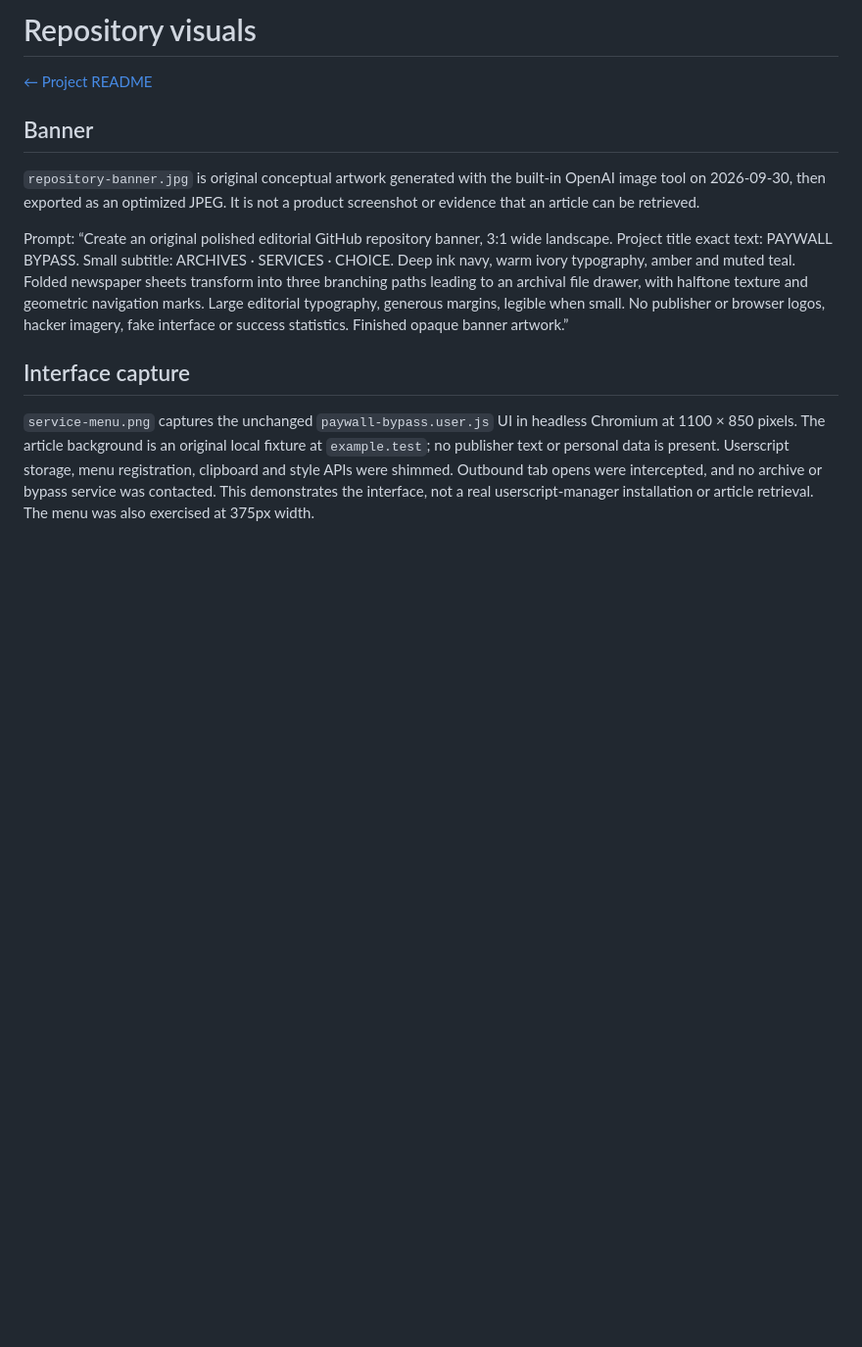
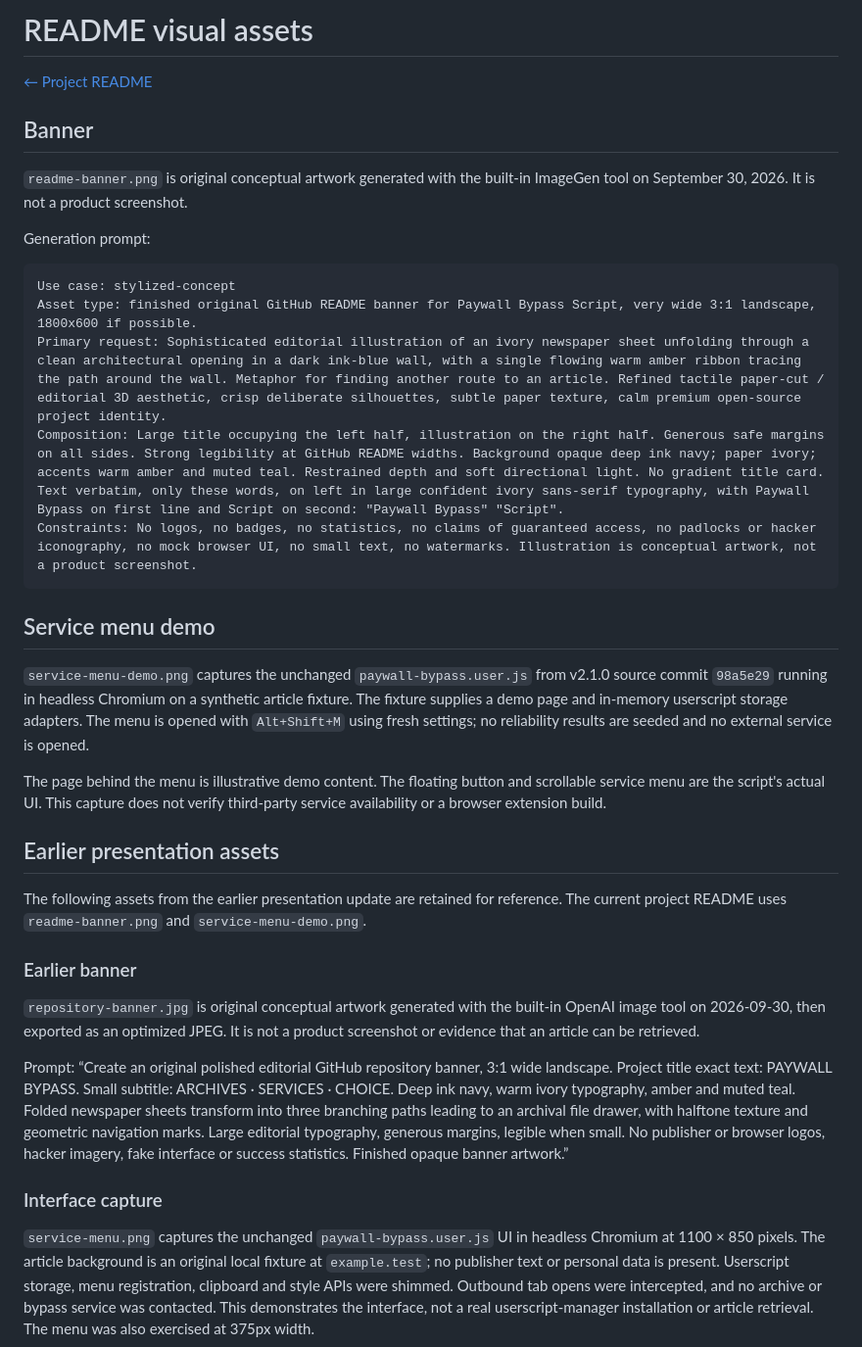
Before and after one commit to tyhallcsu/paywall-bypass-script, a Markdown page: assets/README.md, the part around the change. Shown: that part at 98% size. Drawn GitHub-style; blank space fills up the shorter version.

Commit message:
docs: polish README with original artwork and actual menu preview (#2)

````diff
--- a/assets/README.md
+++ b/assets/README.md
@@ -1,8 +1,33 @@
-# Repository visuals
+# README visual assets
 
 [← Project README](../README.md)
 
 ## Banner
+
+`readme-banner.png` is original conceptual artwork generated with the built-in ImageGen tool on September 30, 2026. It is not a product screenshot.
+
+Generation prompt:
+
+```text
+Use case: stylized-concept
+Asset type: finished original GitHub README banner for Paywall Bypass Script, very wide 3:1 landscape, 1800x600 if possible.
+Primary request: Sophisticated editorial illustration of an ivory newspaper sheet unfolding through a clean architectural opening in a dark ink-blue wall, with a single flowing warm amber ribbon tracing the path around the wall. Metaphor for finding another route to an article. Refined tactile paper-cut / editorial 3D aesthetic, crisp deliberate silhouettes, subtle paper texture, calm premium open-source project identity.
+Composition: Large title occupying the left half, illustration on the right half. Generous safe margins on all sides. Strong legibility at GitHub README widths. Background opaque deep ink navy; paper ivory; accents warm amber and muted teal. Restrained depth and soft directional light. No gradient title card.
+Text verbatim, only these words, on left in large confident ivory sans-serif typography, with Paywall Bypass on first line and Script on second: "Paywall Bypass" "Script".
+Constraints: No logos, no badges, no statistics, no claims of guaranteed access, no padlocks or hacker iconography, no mock browser UI, no small text, no watermarks. Illustration is conceptual artwork, not a product screenshot.
+```
+
+## Service menu demo
+
+`service-menu-demo.png` captures the unchanged `paywall-bypass.user.js` from v2.1.0 source commit `98a5e29` running in headless Chromium on a synthetic article fixture. The fixture supplies a demo page and in-memory userscript storage adapters. The menu is opened with `Alt+Shift+M` using fresh settings; no reliability results are seeded and no external service is opened.
+
+The page behind the menu is illustrative demo content. The floating button and scrollable service menu are the script's actual UI. This capture does not verify third-party service availability or a browser extension build.
+
+## Earlier presentation assets
+
+The following assets from the earlier presentation update are retained for reference. The current project README uses `readme-banner.png` and `service-menu-demo.png`.
+
+### Earlier banner
 
 `repository-banner.jpg` is original conceptual artwork generated with the built-in OpenAI image tool on 2026-09-30,
 then exported as an optimized JPEG. It is not a product screenshot or evidence that an article can be retrieved.
@@ -13,7 +38,7 @@ Folded newspaper sheets transform into three branching paths leading to an archi
 and geometric navigation marks. Large editorial typography, generous margins, legible when small. No publisher or browser
 logos, hacker imagery, fake interface or success statistics. Finished opaque banner artwork.”
 
-## Interface capture
+### Interface capture
 
 `service-menu.png` captures the unchanged `paywall-bypass.user.js` UI in headless Chromium at 1100 × 850 pixels.
 The article background is an original local fixture at `example.test`; no publisher text or personal data is present.
````
Also changed, not shown: README.md (+17 -8 lines), assets/service-menu-demo.png (added), 1 other file.
